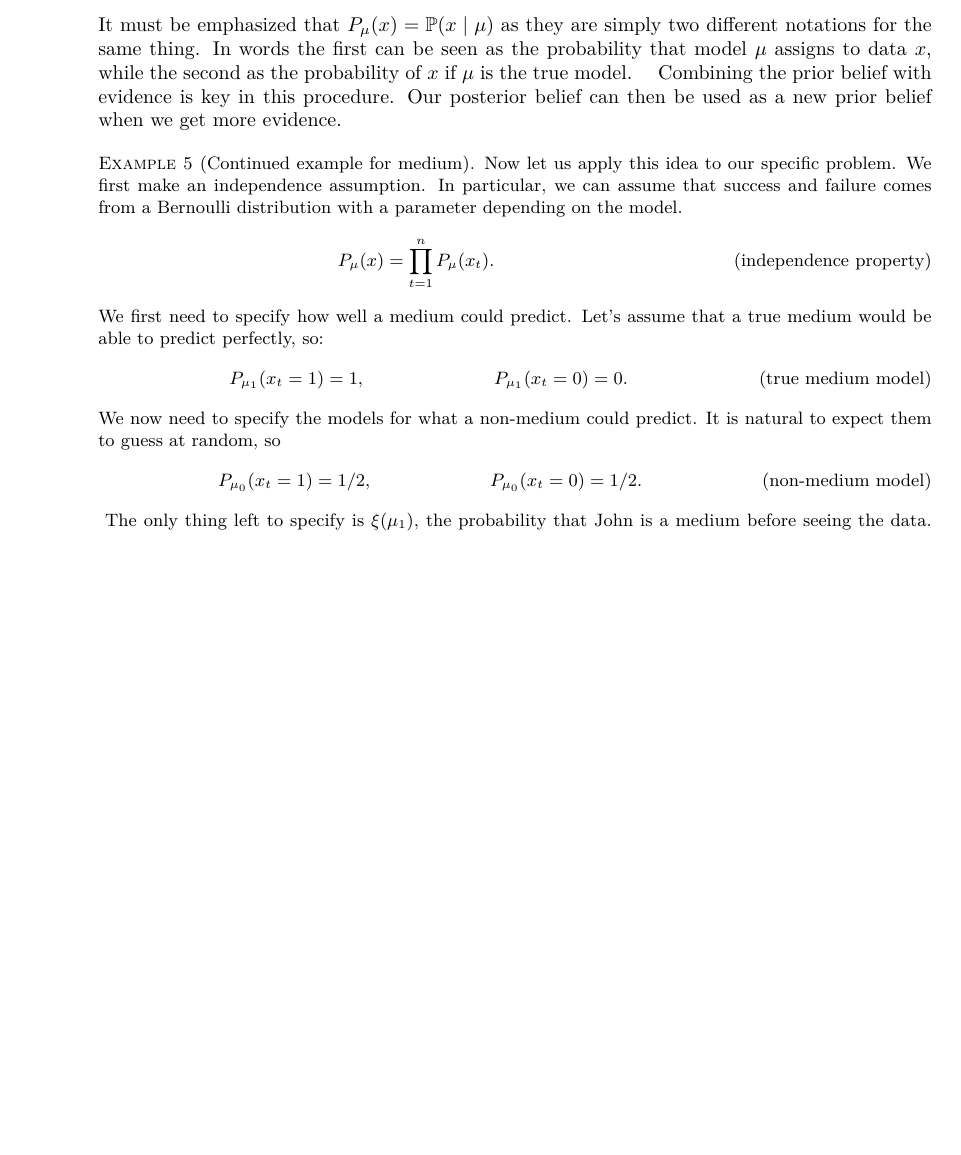
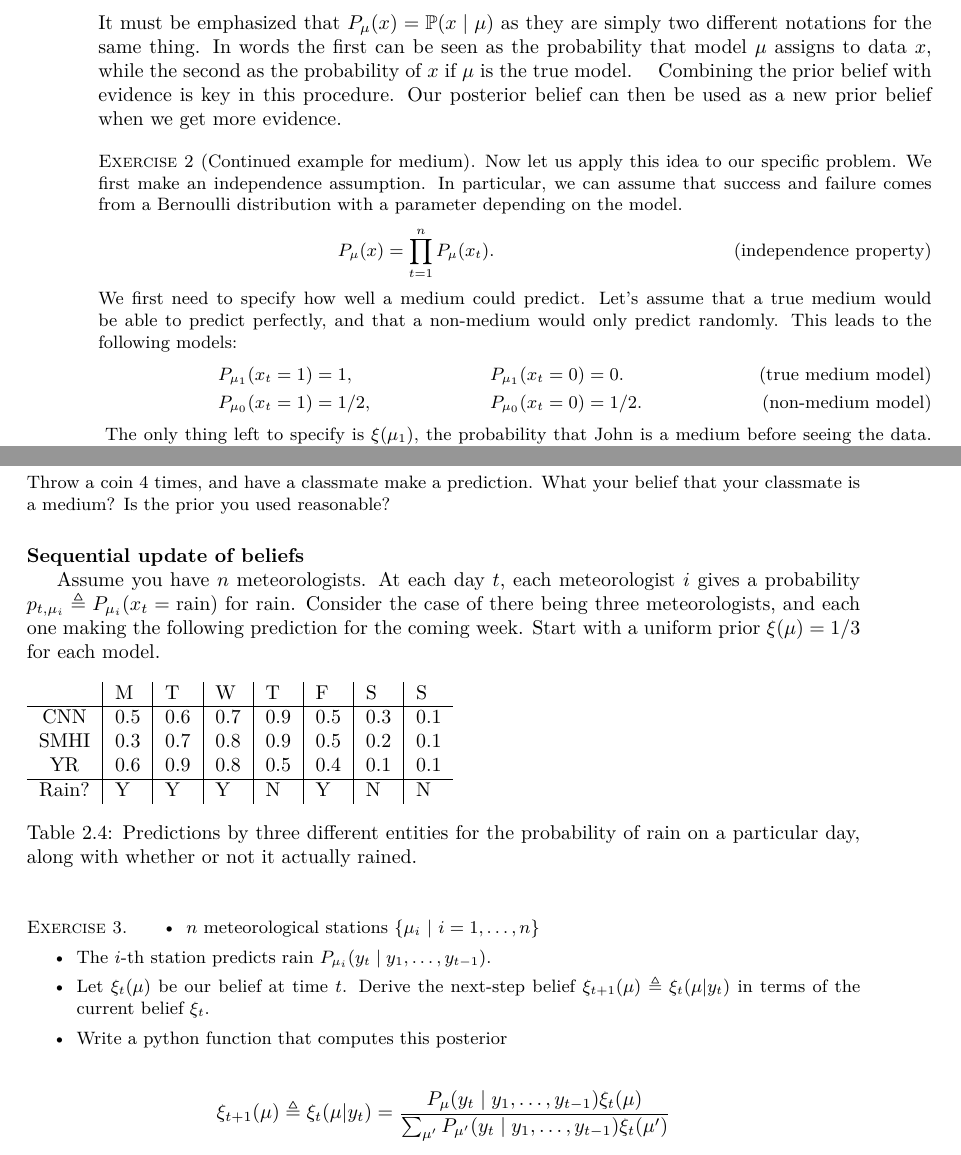
Before and after one commit to olethrosdc/ml-society-science, a LaTeX thesis (notes/notes.tex, which reads notes/bayes.tex): part of page 36 of 115 before the commit and two parts of pages 36 and 37 of 115 after it, the two joined at a grey line, cut so that both start at the same text, the shorter picture padded with empty space. Compiled offline with LuaLaTeX.

Commit message:
Added posterior skeleton

```diff
--- a/notes/bayes.tex
+++ b/notes/bayes.tex
@@ -288,25 +292,21 @@ from Bayes's theorem, we see that we can obtain the probability of the class:
       Combining the prior belief with evidence is key in this procedure. Our posterior belief can then be used as a new prior belief when we get more evidence.}
   \end{frame}
 \begin{frame}
-\begin{example}[Continued example for medium]
+\begin{exercise}[Continued example for medium]
     \only<article>{ Now let us apply this idea to our specific
       problem. We first make an independence assumption. In particular, we can assume that success and failure comes from a Bernoulli distribution with a parameter depending on the model.}
     \begin{align}
     P_{\model} (x) &= \prod_{t=1}^n P_{\model} (x_t).
 \tag{independence property}
     \end{align}
-    \only<article>{We first need to specify how well a medium could predict. Let's assume that a true medium would be able to predict perfectly, so:}
+    \only<article>{We first need to specify how well a medium could predict. Let's assume that a true medium would be able to predict perfectly, and that a non-medium would only predict randomly. This leads to the following models:}
     \begin{align}
       P_{\model_1}(x_t = 1) &= 1, &P_{\model_1}(x_t = 0) &= 0.
                                                            \tag{true medium model}
-    \end{align}
-    \only<article>{We now need to specify the models for what a non-medium could predict. It is natural to expect them to guess at random, so}
-    \uncover<2->{
-    \begin{align}
+                                                           \\
       P_{\model_0}(x_t = 1) &= 1/2, &P_{\model_0}(x_t = 0) &= 1/2.
                                                              \tag{non-medium model}
     \end{align}
-    }
     \only<article>{
       The only thing left to specify is $\bel(\model_1)$, the probability
       that John is a medium before seeing the data. This is our
@@ -330,10 +330,50 @@ from Bayes's theorem, we see that we can obtain the probability of the class:
 \tag{marginal distribution}
       \end{align}
     }
-  \end{example}
+    Throw a coin 4 times, and have a classmate make a prediction. What your belief that your classmate is a medium? Is the prior you used reasonable?
+  \end{exercise}
   \end{frame}
 
 
+\begin{frame}
+  \frametitle{Sequential update of beliefs}
+    \only<article>{Assume you have $n$ meteorologists. At each day $t$, each meteorologist $i$ gives a probability $p_{t,\model_i}\defn P_{\model_i}(x_t = \textrm{rain})$ for rain. Consider the case of there being three meteorologists, and each one making the following prediction for the coming week. Start with a uniform prior $\bel(\model) = 1/3$ for each model.}
+    {
+      \begin{table}[h]
+        \begin{tabular}{c|l|l|l|l|l|l|l}
+          &M&T&W&T&F&S&S\\
+          \hline
+          CNN & 0.5 & 0.6 & 0.7 & 0.9 & 0.5 & 0.3 & 0.1\\
+          SMHI & 0.3 & 0.7 & 0.8 & 0.9 & 0.5 & 0.2 & 0.1\\
+          YR & 0.6 & 0.9 & 0.8 & 0.5 & 0.4 & 0.1 & 0.1\\
+          \hline
+          Rain? & Y & Y & Y & N & Y & N & N
+        \end{tabular}
+        \caption{Predictions by three different entities for the probability of rain on a particular day, along with whether or not it actually rained.}
+        \label{tab:meteorologists}
+      \end{table}
+    }
+  \begin{exercise}
+    \begin{itemize}
+    \item $n$ meteorological stations $\cset{\mdp_i}{i=1, \ldots,n}$
+    \item The $i$-th station predicts rain $P_{\mdp_i}(y_t \mid y_1, \ldots, y_{t-1})$.
+    \item Let $\bel_t(\mdp)$ be our belief at time $t$.
+      Derive the next-step belief
+      $\bel_{t+1}(\mdp) \defn  \bel_t(\mdp | y_{t})$ in terms of the current belief $\bel_t$.
+    \item Write a python function that computes this posterior
+    \end{itemize}
+  \end{exercise}
+  \uncover<2->{
+    \[
+      \bel_{t+1}(\mdp)
+      \defn
+      \bel_t(\mdp | y_{t})
+      =
+      \frac{P_\mdp(y_t \mid y_1, \ldots, y_{t-1}) \bel_t(\mdp)}
+      {\sum_{\mdp'} P_{\mdp'}(y_t \mid y_1, \ldots, y_{t-1}) \bel_t(\mdp')}
+    \]
+  }
+\end{frame}
 
 
 
```
Also changed, not shown: notes/notes.tex (+1 -1 lines), notes/bayes.tex (12 more changed lines), 2 other files.
